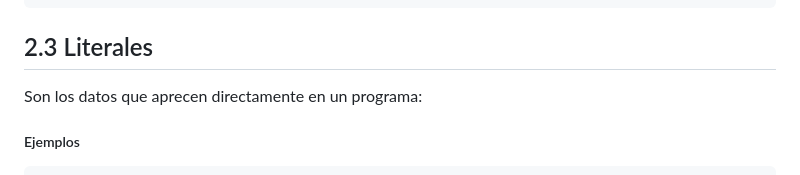
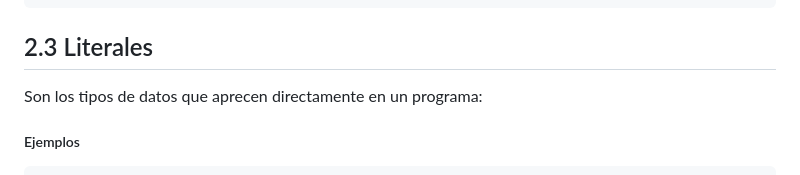
Before and after one commit to Juan-Alejandro-Arriaga/javascript, a Markdown page: cap-02/README.md, the part around the change. Drawn GitHub-style.

Commit message:
Corrige la descripción en el capítulo 2 del README

````diff
--- a/cap-02/README.md
+++ b/cap-02/README.md
@@ -19,7 +19,7 @@ Tiene 2 estilos de comentario se puede usar `//` o `/* */`.
 ```
 
 ##  2.3 Literales
-Son los datos que aprecen directamente en un programa:
+Son los tipos de datos que aprecen directamente en un programa:
 
 #####   Ejemplos
 
````
